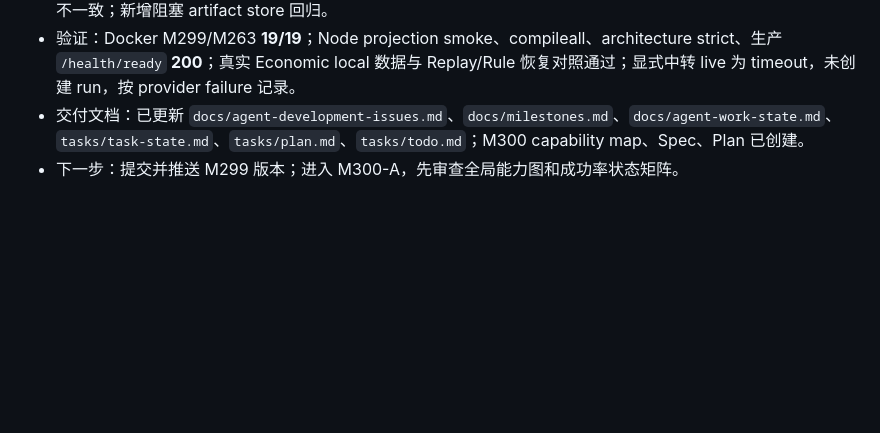
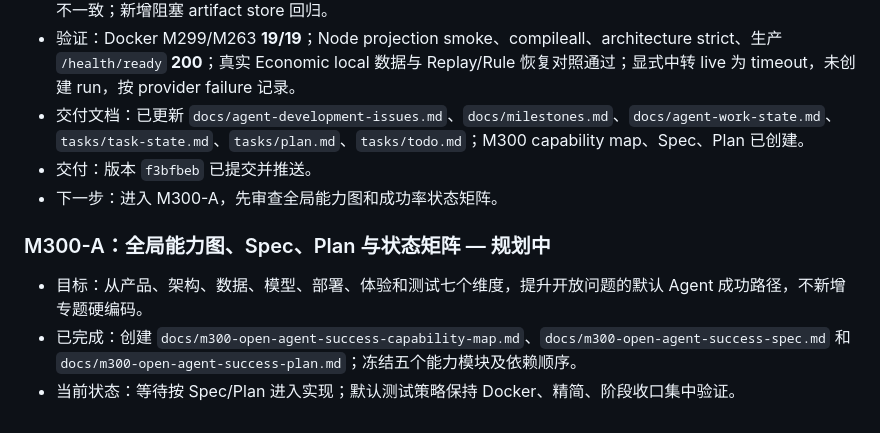
Before and after one commit to Serate/spatial-agent, a Markdown page: tasks/task-progress.md, the part around the change. Drawn GitHub-style; blank space fills up the shorter version.

Commit message:
docs: record M300 planning start

```diff
--- a/tasks/task-progress.md
+++ b/tasks/task-progress.md
@@ -493,4 +493,10 @@
 - 额外修复：Composite 异步路径改为先写 artifact、再公开最终 `COMPLETED` 快照，避免完成状态与导出证据短暂不一致；新增阻塞 artifact store 回归。
 - 验证：Docker M299/M263 **19/19**；Node projection smoke、compileall、architecture strict、生产 `/health/ready` **200**；真实 Economic local 数据与 Replay/Rule 恢复对照通过；显式中转 live 为 timeout，未创建 run，按 provider failure 记录。
 - 交付文档：已更新 `docs/agent-development-issues.md`、`docs/milestones.md`、`docs/agent-work-state.md`、`tasks/task-state.md`、`tasks/plan.md`、`tasks/todo.md`；M300 capability map、Spec、Plan 已创建。
-- 下一步：提交并推送 M299 版本；进入 M300-A，先审查全局能力图和成功率状态矩阵。
+- 交付：版本 `f3bfbeb` 已提交并推送。
+- 下一步：进入 M300-A，先审查全局能力图和成功率状态矩阵。
+
+### M300-A：全局能力图、Spec、Plan 与状态矩阵 — 规划中
+- 目标：从产品、架构、数据、模型、部署、体验和测试七个维度，提升开放问题的默认 Agent 成功路径，不新增专题硬编码。
+- 已完成：创建 `docs/m300-open-agent-success-capability-map.md`、`docs/m300-open-agent-success-spec.md` 和 `docs/m300-open-agent-success-plan.md`；冻结五个能力模块及依赖顺序。
+- 当前状态：等待按 Spec/Plan 进入实现；默认测试策略保持 Docker、精简、阶段收口集中验证。
```
Also changed, not shown: docs/agent-work-state.md (+1 -1 lines), tasks/task-state.md (+1 -1 lines).
